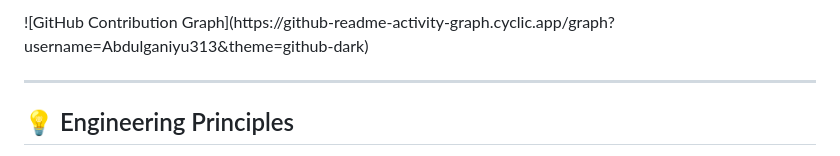
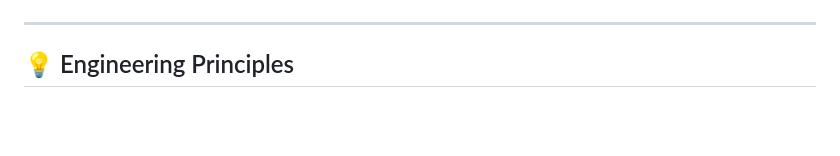
Before and after one commit to Abdulganiyu313/Abdulganiyu313, a Markdown page: README.md, the part around one of its changes. Rendered like a GitHub page; blank space fills up the shorter version.

```diff
--- a/README.md
+++ b/README.md
@@ -81,5 +82,4 @@ Weather-aware reminders and motivational feedback
 </p>
-![GitHub Contribution Graph](https://github-readme-activity-graph.cyclic.app/graph?username=Abdulganiyu313&theme=github-dark)
 
 ---
 
```
Also changed, not shown: other parts of README.md (+2 -1 lines).
